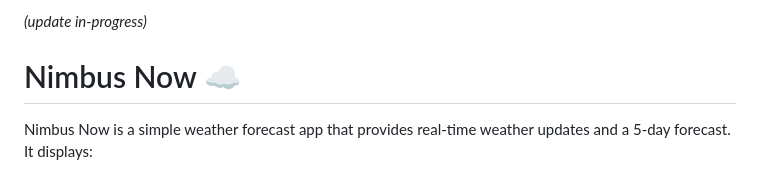
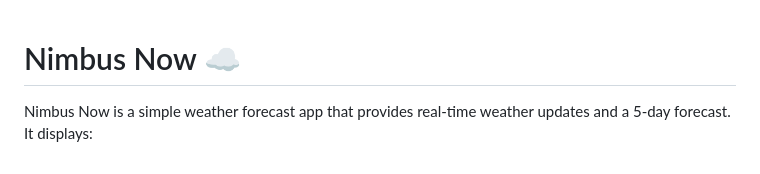
Before and after one commit to isGandalf/nimbus_now, a Markdown page: README.md, the part around the change. Rendered like a GitHub page.

```diff
--- a/README.md
+++ b/README.md
@@ -1,4 +1,3 @@
-*(update in-progress)*
 # Nimbus Now ☁️
 
 Nimbus Now is a simple weather forecast app that provides real-time weather updates and a 5-day forecast. It displays:
```
